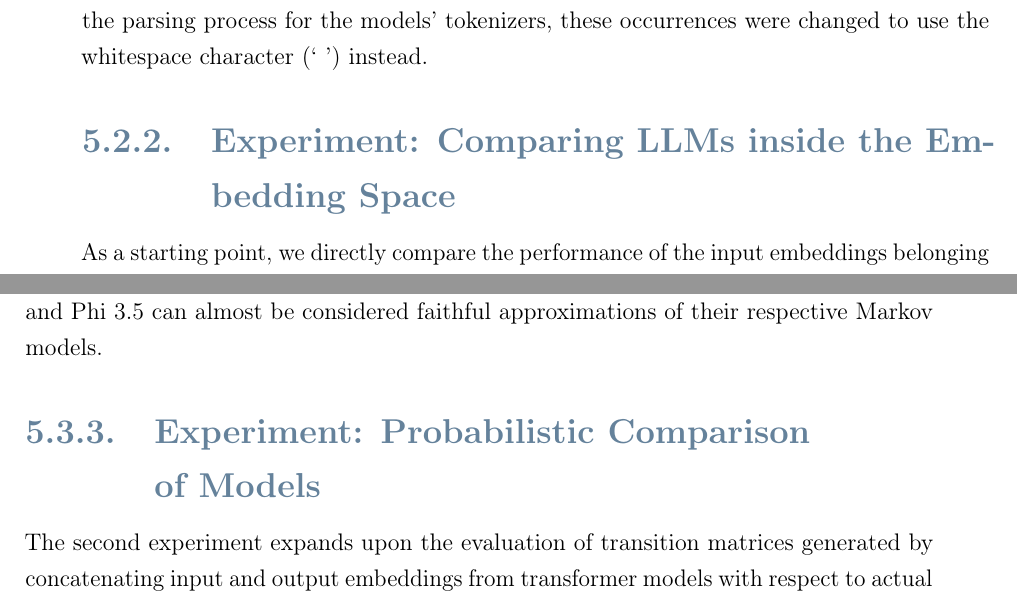
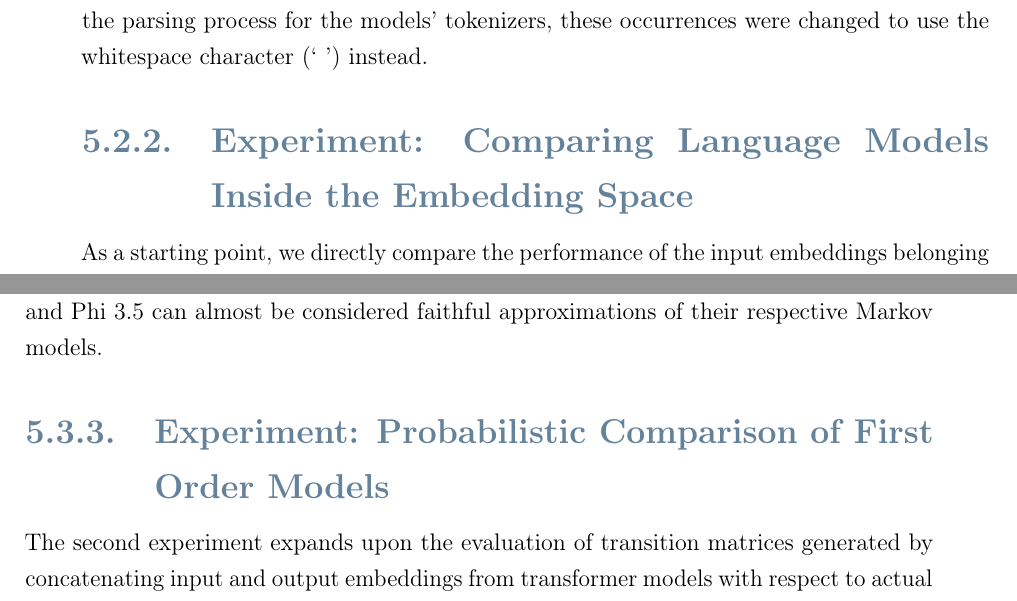
Before and after one commit to daviderigamonti/Interpreting-LLMs, a LaTeX thesis (Thesis/Thesis.tex, which reads Thesis/Chapters/5_Experiments.tex): two parts of pages 97 and 116 of 164, joined at a grey line, cut so that both start at the same text. Compiled offline with pdfLaTeX.

Commit message:
Thesis experiment titling

```diff
--- a/Thesis/Chapters/5_Experiments.tex
+++ b/Thesis/Chapters/5_Experiments.tex
@@ -462,7 +462,7 @@ Nonetheless, small empirical tests on a restricted set of models and a fraction
 Additionally, a marginal set of entries belonging to the chosen datasets featured \todo{entities} composed of multiple words separated by the underscore character `\_'.
 In order to improve the parsing process for the models' tokenizers, these occurrences were changed to use the whitespace character (` ') instead.
 
-\subsection{Experiment: Comparing LLMs inside the Embedding Space}\label{ssec:exp_emb_exp1}
+\subsection{Experiment: Comparing Language Models \texorpdfstring{\linebreak}{} Inside the Embedding Space}\label{ssec:exp_emb_exp1}
 
 As a starting point, we directly compare the performance of the input embeddings belonging to various state-of-the art and older models over the defined analogy task.
 The comparison between the embeddings of old and new models is crucial, since it allows us to make assessments over the effectiveness of newer architectural paradigms in creating meaningful embedding spaces.
@@ -1046,7 +1046,7 @@ By looking at Mistral's performance in~\cref{fig:exp_fom_1_C2}, since the overla
 From this direct comparison we can clearly observe the patterns already found in previous experiments, identifying Mistral as the model which FOM has the lowest affinity with a Markov model, while still being able to \todo{approximate it to a lower degree} of accuracy.
 Whereas, the FOMs extracted from Llama 2 and Phi 3.5 can almost be considered faithful approximations of their respective Markov models.
 
-\subsection{Experiment: Probabilistic Comparison \texorpdfstring{ \\ }{}  of Models}\label{ssec:exp_fom_exp2}
+\subsection{Experiment: Probabilistic Comparison of First Order Models}\label{ssec:exp_fom_exp2}
 
 The second experiment expands upon the evaluation of transition matrices generated by concatenating input and output embeddings from transformer models with respect to actual unigram Markov models, but via deeper means of analysis.
 For this experiment, we shift our perspective on transition matrices from sets of elements generating binary predictions to actual probability distributions.
```
Also changed, not shown: Thesis/Chapters/5_Experiments.tex (6 more changed lines).
